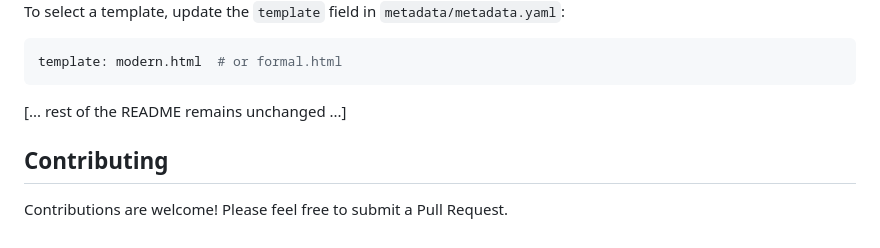
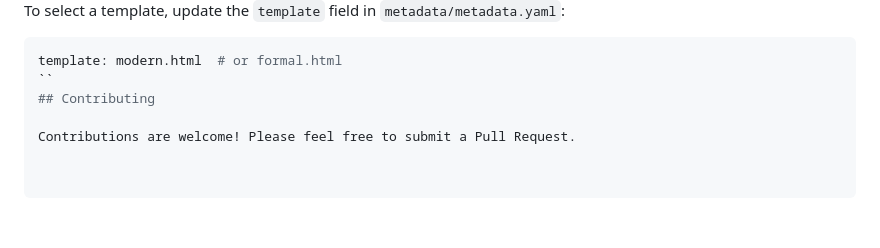
Before and after one commit to disaa0/web-resume, a Markdown page: README.md, the part around the change. Rendered like a GitHub page; blank space fills up the shorter version.

````diff
--- a/README.md
+++ b/README.md
@@ -114,10 +114,7 @@ To select a template, update the `template` field in `metadata/metadata.yaml`:
 
 ```yaml
 template: modern.html  # or formal.html
-```
-
-[... rest of the README remains unchanged ...]
-
+``
 ## Contributing
 
 Contributions are welcome! Please feel free to submit a Pull Request.
````
